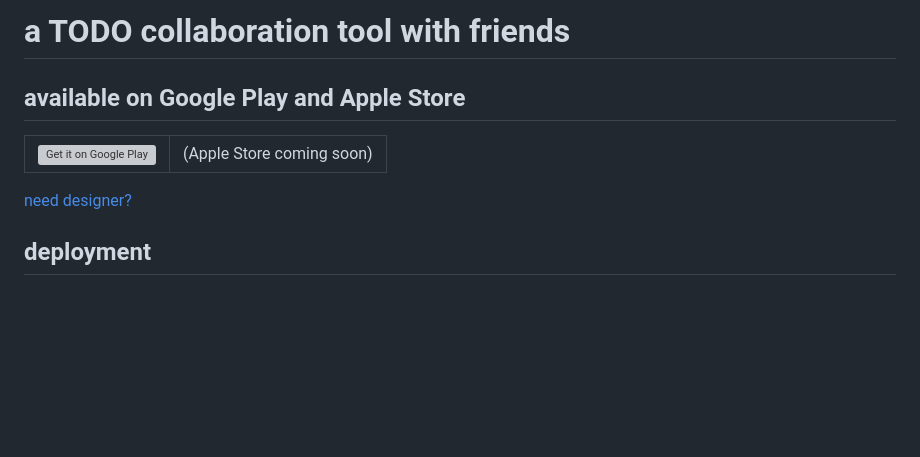
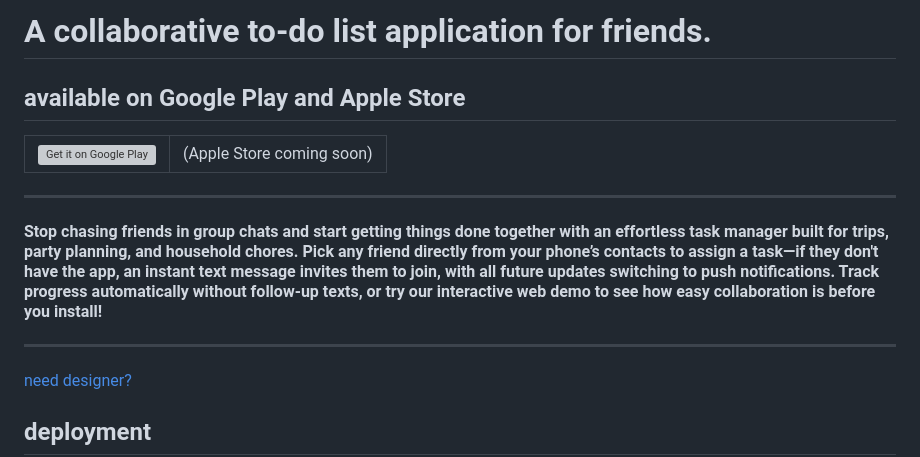
Before and after one commit to izinin/dotogether, a Markdown page: README.md, the part around the change. Rendered like a GitHub page; blank space fills up the shorter version; grey boxes are pictures that could not be loaded.

Commit message:
Update README.md
updated the headline

```diff
--- a/README.md
+++ b/README.md
@@ -1,4 +1,4 @@
-# a TODO collaboration tool with friends
+# A collaborative to-do list application for friends.
 ## available on Google Play and Apple Store
 
 
@@ -10,6 +10,10 @@
  </td>
  </tr>
 </table>
+
+---
+#### Stop chasing friends in group chats and start getting things done together with an effortless task manager built for trips, party planning, and household chores. Pick any friend directly from your phone’s contacts to assign a task—if they don't have the app, an instant text message invites them to join, with all future updates switching to push notifications. Track progress automatically without follow-up texts, or try our interactive web demo to see how easy collaboration is before you install!
+---
 
 [need designer?](https://nataliazinina.artstation.com/)
 
```
